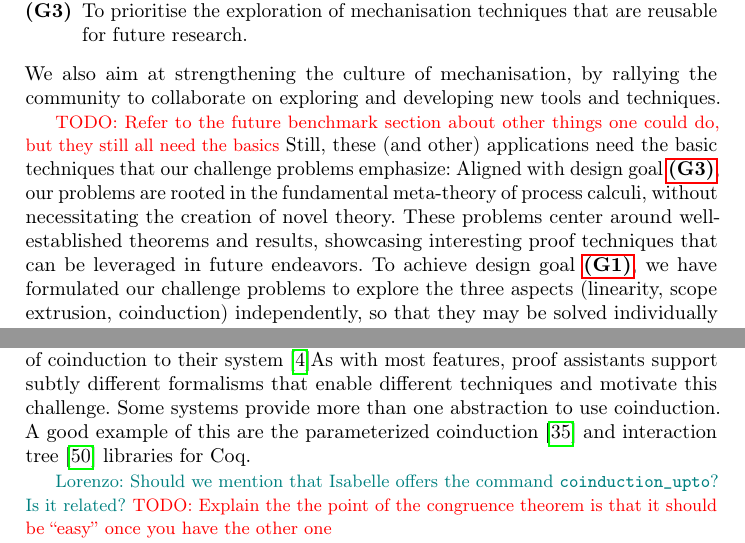
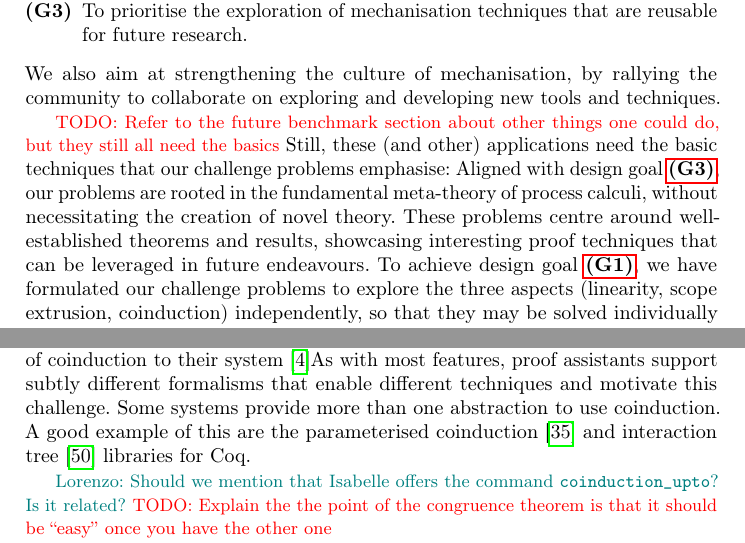
Before and after one commit to concurrentbenchmark/concurrentbenchmark, a LaTeX thesis (short-paper/short-paper.tex): two parts of pages 3 and 6 of 25, joined at a grey line, cut so that both start at the same text. Compiled offline with pdfLaTeX.

Commit message:
Brit-ify spelling.

```diff
--- a/short-paper/short-paper.tex
+++ b/short-paper/short-paper.tex
@@ -171,8 +171,8 @@ We also aim at strengthening the culture of mechanisation, by rallying the commu
 
 \todo{Refer to the future benchmark section about other things one could do, but they still all need the basics}
 Still, these (and other) applications need the basic
-techniques that our challenge problems emphasize:
-Aligned with design goal~\ref{item:goal-reusability}, our problems are rooted in the fundamental meta-theory of process calculi, without necessitating the creation of novel theory. These problems center around well-established theorems and results, showcasing interesting proof techniques that can be leveraged in future endeavors.
+techniques that our challenge problems emphasise:
+Aligned with design goal~\ref{item:goal-reusability}, our problems are rooted in the fundamental meta-theory of process calculi, without necessitating the creation of novel theory. These problems centre around well-established theorems and results, showcasing interesting proof techniques that can be leveraged in future endeavours.
 To achieve design goal \ref{item:goal-comperison-accessibility}, we have
 formulated our challenge problems to explore the three aspects
 (linearity, scope extrusion, coinduction) independently, so that they
@@ -308,7 +308,7 @@ are working on adding a notion of coinduction to their system~\cite{Avigad2019}%
 As with most features, proof assistants support
 subtly different formalisms that enable different techniques and motivate this challenge.
 Some systems provide more than one abstraction to use coinduction.
-A good example of this are the parameterized coinduction~\cite{Hur2013}
+A good example of this are the parameterised coinduction~\cite{Hur2013}
 and interaction tree~\cite{Xia2019} libraries for Coq.
 
 \lore{Should we mention that Isabelle offers
```
Also changed, not shown: short-paper/short-paper.tex (6 more changed lines).
